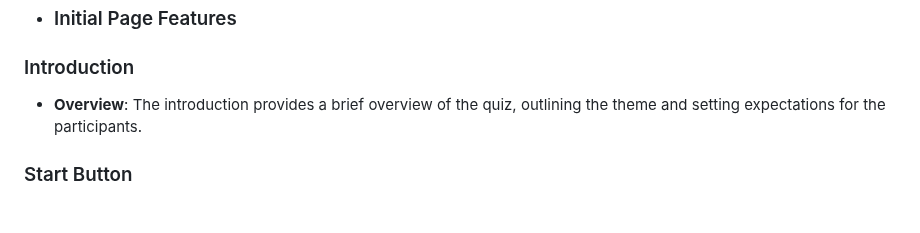
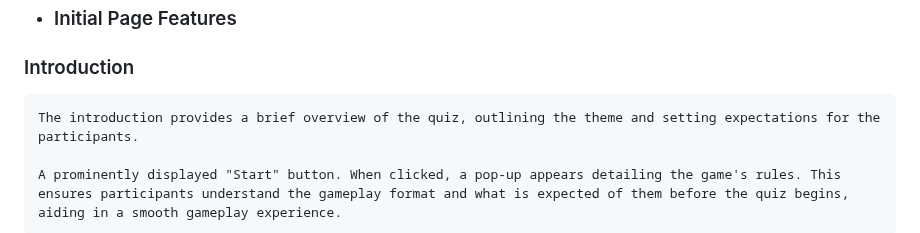
Before and after one commit to camilabandeira/Central-Perk-Trivia-Challenge, a Markdown page: README.md, the part around one of its changes. Drawn GitHub-style.

Commit message:
Update README.md with wireframes, initial page features, and interactive quiz details

```diff
--- a/README.md
+++ b/README.md
@@ -77,7 +77,7 @@ In the process of creating my wireframe, I selected Figma as the main tool becau
 
 ### Introduction
 
-- **Overview**: The introduction provides a brief overview of the quiz, outlining the theme and setting expectations for the participants.
+    The introduction provides a brief overview of the quiz, outlining the theme and setting expectations for the participants.
 
-### Start Button
+    A prominently displayed "Start" button. When clicked, a pop-up appears detailing the game's rules. This ensures participants understand the gameplay format and what is expected of them before the quiz begins, aiding in a smooth gameplay experience.
 
```
Also changed, not shown: other parts of README.md (+15 -1 lines).
